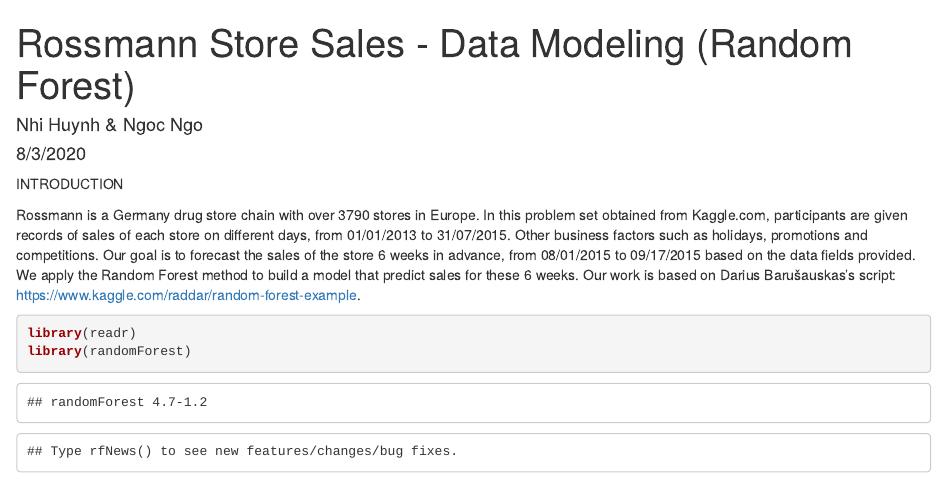
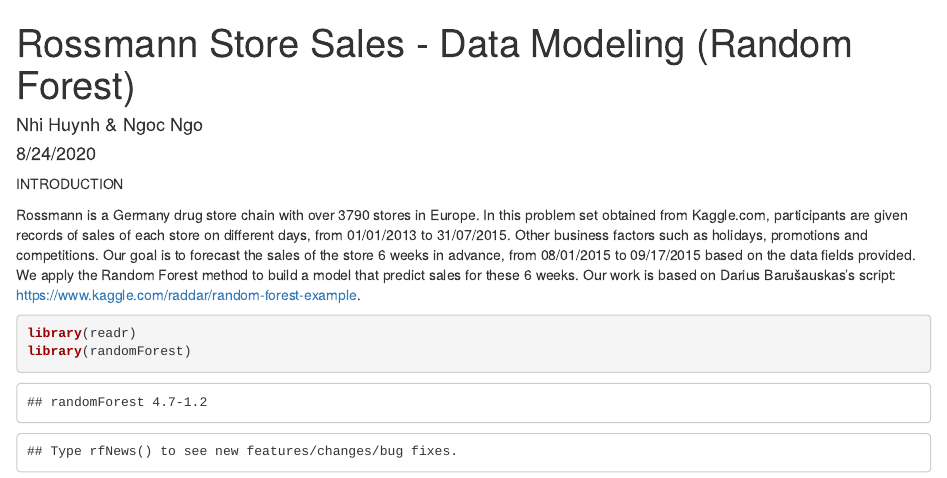
Before and after one commit to rubyngo1610/Rossman_forecast_R, an R Markdown document (Random_Forest.Rmd): the page in a window 1100 px wide, from its top. Rendered offline with R 4.5, knitr and Pandoc, with nearby package versions; some code elsewhere in the file could not run offline.

Commit message:
Update and rename RandomForestModeling_Final (1).Rmd to Random_Forest.Rmd

```diff
--- a/RandomForestModeling_Final (1).Rmd
+++ b/Random_Forest.Rmd
@@ -1,7 +1,7 @@
 ---
 title: "Rossmann Store Sales - Data Modeling (Random Forest)"
 author: "Nhi Huynh & Ngoc Ngo"
-date: "8/3/2020"
+date: "8/24/2020"
 output: html_document
 ---
 
```
